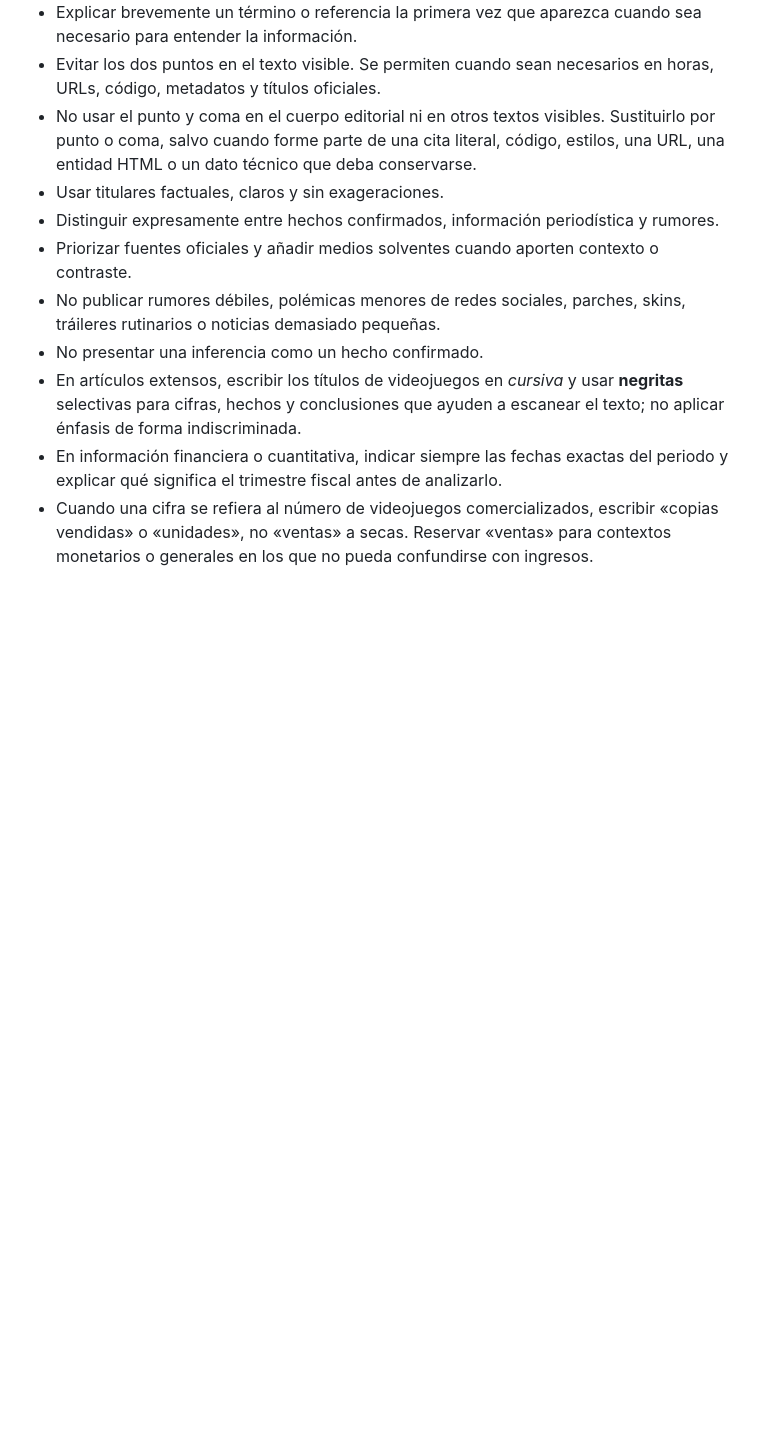
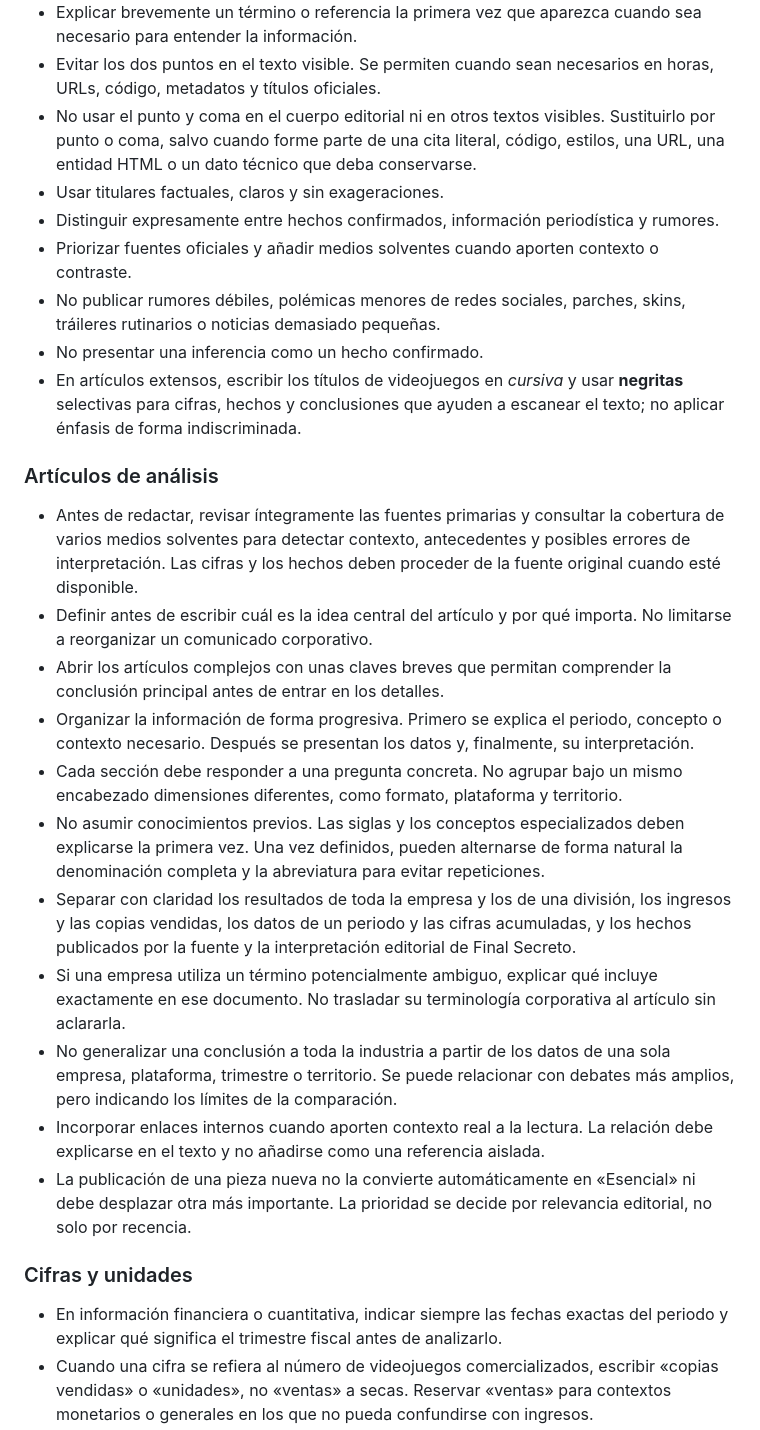
Before and after one commit to patapon98/Checkpoint-videojuegos, a Markdown page: docs/PROJECT_RULES.md, the part around one of its changes. GitHub-like rendering; blank space fills up the shorter version.

```diff
--- a/docs/PROJECT_RULES.md
+++ b/docs/PROJECT_RULES.md
@@ -40,5 +40,21 @@ Este documento reúne las decisiones editoriales, visuales y técnicas que deben
 - No publicar rumores débiles, polémicas menores de redes sociales, parches, skins, tráileres rutinarios o noticias demasiado pequeñas.
 - No presentar una inferencia como un hecho confirmado.
 - En artículos extensos, escribir los títulos de videojuegos en *cursiva* y usar **negritas** selectivas para cifras, hechos y conclusiones que ayuden a escanear el texto; no aplicar énfasis de forma indiscriminada.
+### Artículos de análisis
+
+- Antes de redactar, revisar íntegramente las fuentes primarias y consultar la cobertura de varios medios solventes para detectar contexto, antecedentes y posibles errores de interpretación. Las cifras y los hechos deben proceder de la fuente original cuando esté disponible.
+- Definir antes de escribir cuál es la idea central del artículo y por qué importa. No limitarse a reorganizar un comunicado corporativo.
+- Abrir los artículos complejos con unas claves breves que permitan comprender la conclusión principal antes de entrar en los detalles.
+- Organizar la información de forma progresiva. Primero se explica el periodo, concepto o contexto necesario. Después se presentan los datos y, finalmente, su interpretación.
+- Cada sección debe responder a una pregunta concreta. No agrupar bajo un mismo encabezado dimensiones diferentes, como formato, plataforma y territorio.
+- No asumir conocimientos previos. Las siglas y los conceptos especializados deben explicarse la primera vez. Una vez definidos, pueden alternarse de forma natural la denominación completa y la abreviatura para evitar repeticiones.
+- Separar con claridad los resultados de toda la empresa y los de una división, los ingresos y las copias vendidas, los datos de un periodo y las cifras acumuladas, y los hechos publicados por la fuente y la interpretación editorial de Final Secreto.
+- Si una empresa utiliza un término potencialmente ambiguo, explicar qué incluye exactamente en ese documento. No trasladar su terminología corporativa al artículo sin aclararla.
+- No generalizar una conclusión a toda la industria a partir de los datos de una sola empresa, plataforma, trimestre o territorio. Se puede relacionar con debates más amplios, pero indicando los límites de la comparación.
+- Incorporar enlaces internos cuando aporten contexto real a la lectura. La relación debe explicarse en el texto y no añadirse como una referencia aislada.
+- La publicación de una pieza nueva no la convierte automáticamente en «Esencial» ni debe desplazar otra más importante. La prioridad se decide por relevancia editorial, no solo por recencia.
+
+### Cifras y unidades
+
 - En información financiera o cuantitativa, indicar siempre las fechas exactas del periodo y explicar qué significa el trimestre fiscal antes de analizarlo.
 - Cuando una cifra se refiera al número de videojuegos comercializados, escribir «copias vendidas» o «unidades», no «ventas» a secas. Reservar «ventas» para contextos monetarios o generales en los que no pueda confundirse con ingresos.
```
Also changed, not shown: other parts of docs/PROJECT_RULES.md (+24 -1 lines).
